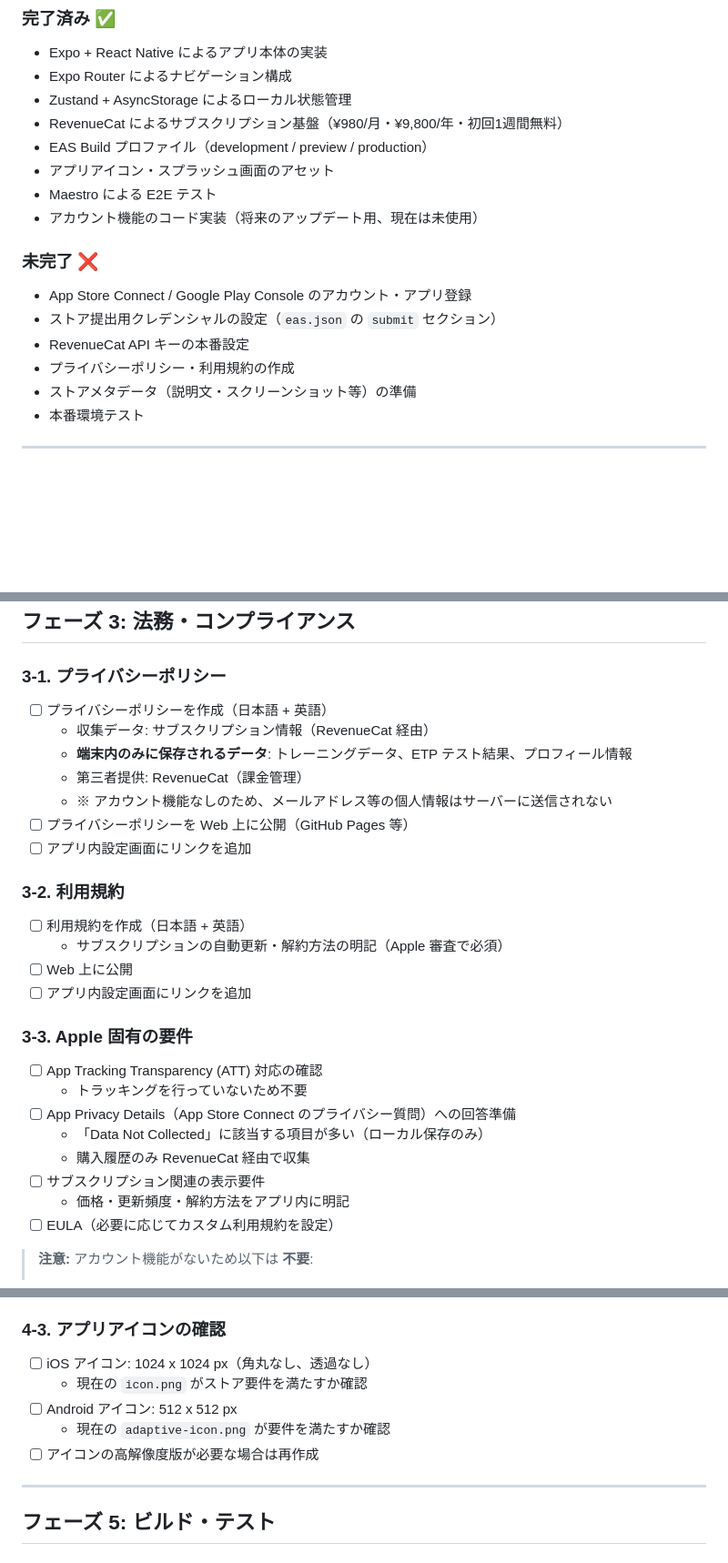
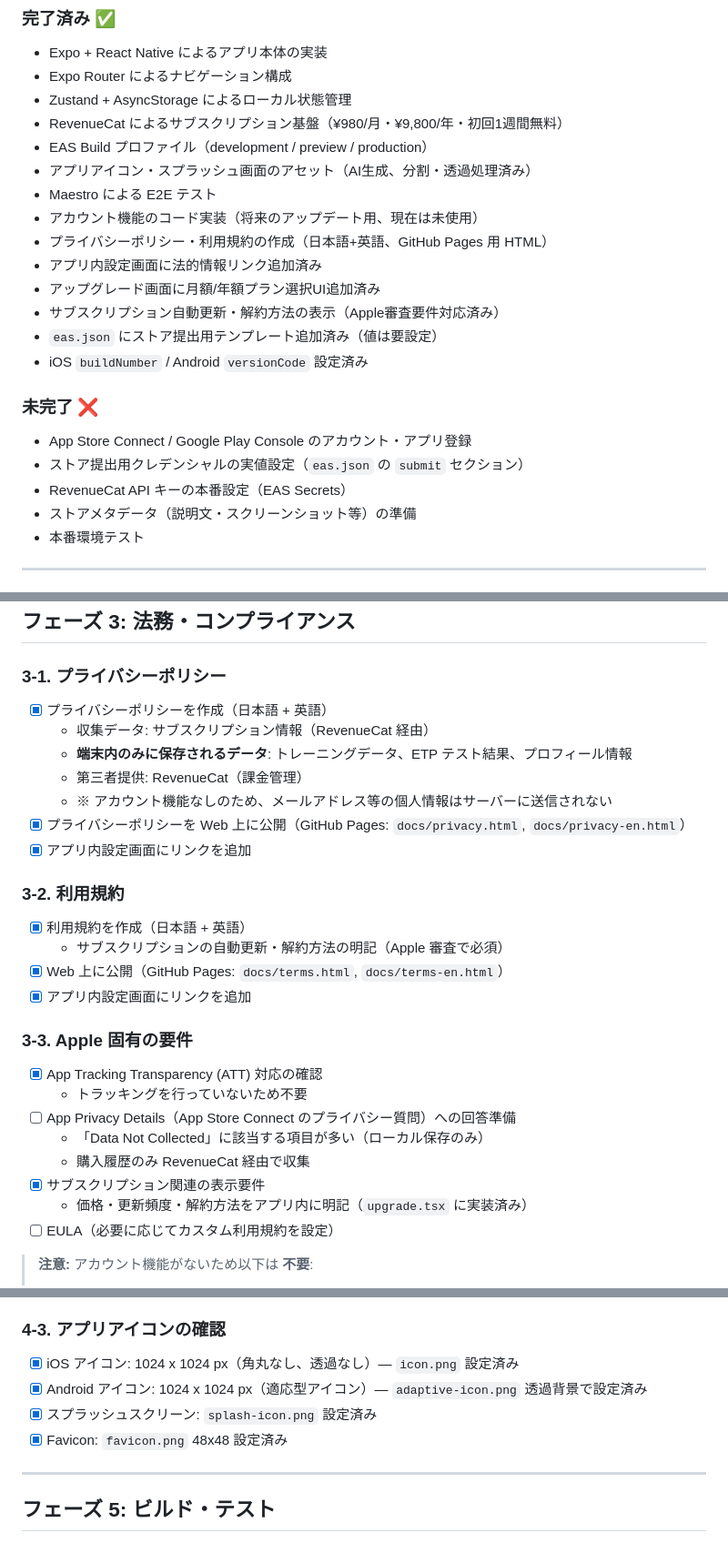
Before and after one commit to myajiri/midlab, a Markdown page: RELEASE_PLAN.md, 3 parts joined by grey strips. Shown at 91% size. Drawn GitHub-style; blank space fills up the shorter version.

```diff
--- a/RELEASE_PLAN.md
+++ b/RELEASE_PLAN.md
@@ -20,15 +20,20 @@ MidLab（中距離走専用トレーニング管理アプリ）を App Store お
 - Zustand + AsyncStorage によるローカル状態管理
 - RevenueCat によるサブスクリプション基盤（¥980/月・¥9,800/年・初回1週間無料）
 - EAS Build プロファイル（development / preview / production）
-- アプリアイコン・スプラッシュ画面のアセット
+- アプリアイコン・スプラッシュ画面のアセット（AI生成、分割・透過処理済み）
 - Maestro による E2E テスト
 - アカウント機能のコード実装（将来のアップデート用、現在は未使用）
+- プライバシーポリシー・利用規約の作成（日本語+英語、GitHub Pages 用 HTML）
+- アプリ内設定画面に法的情報リンク追加済み
+- アップグレード画面に月額/年額プラン選択UI追加済み
+- サブスクリプション自動更新・解約方法の表示（Apple審査要件対応済み）
+- `eas.json` にストア提出用テンプレート追加済み（値は要設定）
+- iOS `buildNumber` / Android `versionCode` 設定済み
 
 ### 未完了 ❌
 - App Store Connect / Google Play Console のアカウント・アプリ登録
-- ストア提出用クレデンシャルの設定（`eas.json` の `submit` セクション）
-- RevenueCat API キーの本番設定
-- プライバシーポリシー・利用規約の作成
+- ストア提出用クレデンシャルの実値設定（`eas.json` の `submit` セクション）
+- RevenueCat API キーの本番設定（EAS Secrets）
 - ストアメタデータ（説明文・スクリーンショット等）の準備
 - 本番環境テスト
 
@@ -93,28 +98,28 @@ MidLab（中距離走専用トレーニング管理アプリ）を App Store お
 ## フェーズ 3: 法務・コンプライアンス
 
 ### 3-1. プライバシーポリシー
-- [ ] プライバシーポリシーを作成（日本語 + 英語）
+- [x] プライバシーポリシーを作成（日本語 + 英語）
   - 収集データ: サブスクリプション情報（RevenueCat 経由）
   - **端末内のみに保存されるデータ**: トレーニングデータ、ETP テスト結果、プロフィール情報
   - 第三者提供: RevenueCat（課金管理）
   - ※ アカウント機能なしのため、メールアドレス等の個人情報はサーバーに送信されない
-- [ ] プライバシーポリシーを Web 上に公開（GitHub Pages 等）
-- [ ] アプリ内設定画面にリンクを追加
+- [x] プライバシーポリシーを Web 上に公開（GitHub Pages: `docs/privacy.html`, `docs/privacy-en.html`）
+- [x] アプリ内設定画面にリンクを追加
 
 ### 3-2. 利用規約
-- [ ] 利用規約を作成（日本語 + 英語）
+- [x] 利用規約を作成（日本語 + 英語）
   - サブスクリプションの自動更新・解約方法の明記（Apple 審査で必須）
-- [ ] Web 上に公開
-- [ ] アプリ内設定画面にリンクを追加
+- [x] Web 上に公開（GitHub Pages: `docs/terms.html`, `docs/terms-en.html`）
+- [x] アプリ内設定画面にリンクを追加
 
 ### 3-3. Apple 固有の要件
-- [ ] App Tracking Transparency (ATT) 対応の確認
+- [x] App Tracking Transparency (ATT) 対応の確認
   - トラッキングを行っていないため不要
 - [ ] App Privacy Details（App Store Connect のプライバシー質問）への回答準備
   - 「Data Not Collected」に該当する項目が多い（ローカル保存のみ）
   - 購入履歴のみ RevenueCat 経由で収集
-- [ ] サブスクリプション関連の表示要件
-  - 価格・更新頻度・解約方法をアプリ内に明記
+- [x] サブスクリプション関連の表示要件
+  - 価格・更新頻度・解約方法をアプリ内に明記（`upgrade.tsx` に実装済み）
 - [ ] EULA（必要に応じてカスタム利用規約を設定）
 
 > **注意:** アカウント機能がないため以下は **不要**:
@@ -153,11 +158,10 @@ MidLab（中距離走専用トレーニング管理アプリ）を App Store お
 - [ ] フィーチャーグラフィック（Android）: 1024 x 500 px
 
 ### 4-3. アプリアイコンの確認
-- [ ] iOS アイコン: 1024 x 1024 px（角丸なし、透過なし）
-  - 現在の `icon.png` がストア要件を満たすか確認
-- [ ] Android アイコン: 512 x 512 px
-  - 現在の `adaptive-icon.png` が要件を満たすか確認
-- [ ] アイコンの高解像度版が必要な場合は再作成
+- [x] iOS アイコン: 1024 x 1024 px（角丸なし、透過なし）― `icon.png` 設定済み
+- [x] Android アイコン: 1024 x 1024 px（適応型アイコン）― `adaptive-icon.png` 透過背景で設定済み
+- [x] スプラッシュスクリーン: `splash-icon.png` 設定済み
+- [x] Favicon: `favicon.png` 48x48 設定済み
 
 ---
 
```
Also changed, not shown: STORE_METADATA.md (added, +211 -0 lines).
